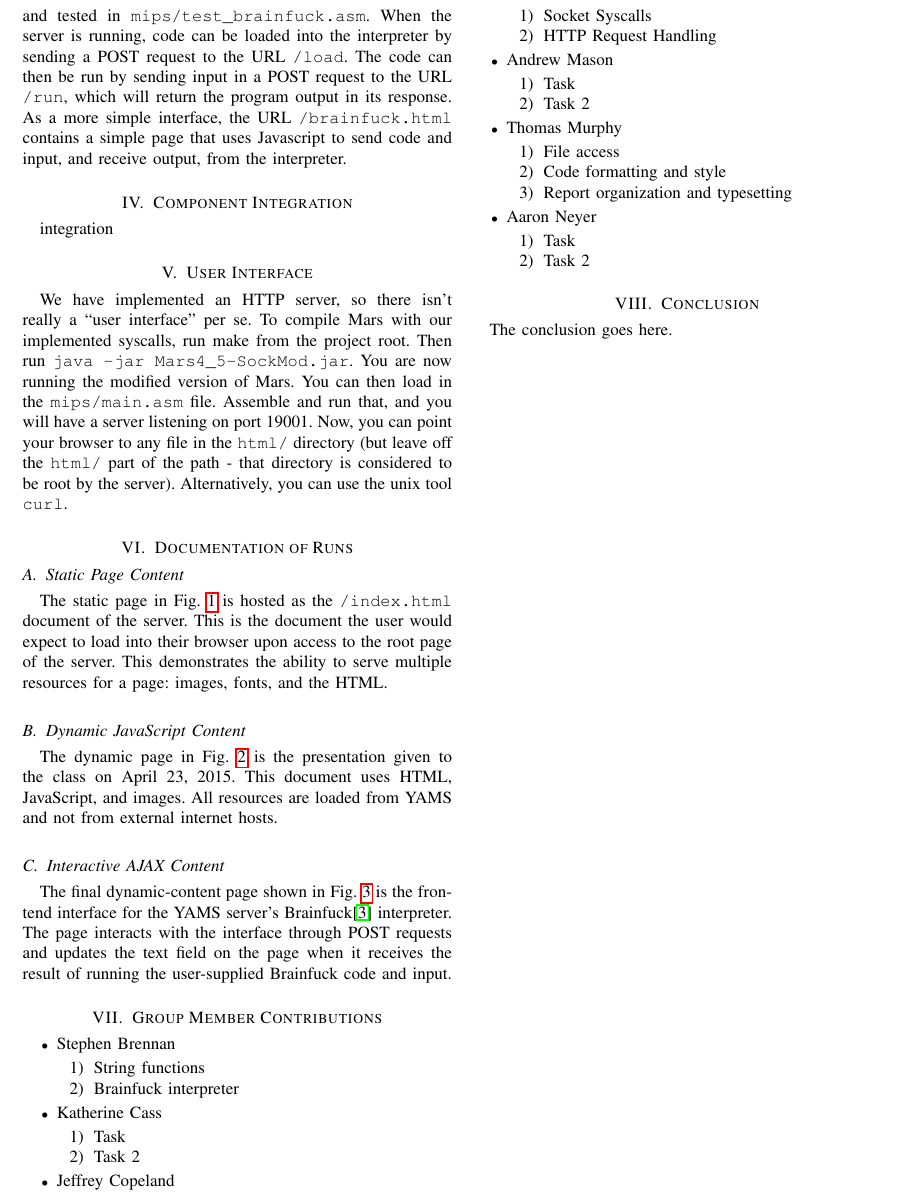
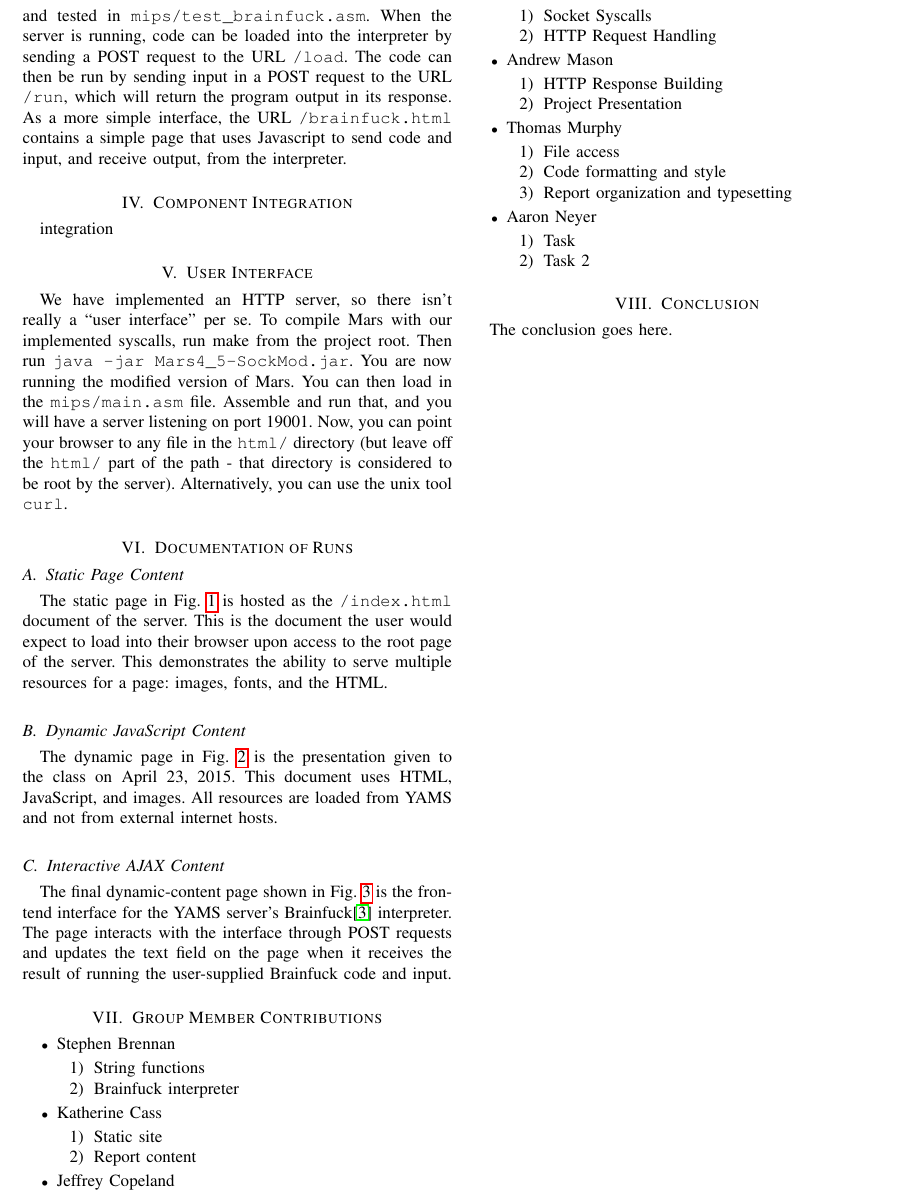
Before and after one commit to brenns10/yams, a LaTeX paper (report/yams_report.tex): part of page 2 of 5, cut so that both start at the same text. Compiled offline with pdfLaTeX.

Commit message:
Added contributions for Andrew and Katherine.

```diff
--- a/report/yams_report.tex
+++ b/report/yams_report.tex
@@ -273,8 +273,8 @@ user-supplied Brainfuck code and input.
 
   \item Katherine Cass
   \begin{enumerate}
-    \item Task
-    \item Task 2
+    \item Static site
+    \item Report content
   \end{enumerate}
 
   \item Jeffrey Copeland
@@ -285,8 +285,8 @@ user-supplied Brainfuck code and input.
 
   \item Andrew Mason
   \begin{enumerate}
-    \item Task
-    \item Task 2
+    \item HTTP Response Building
+    \item Project Presentation
   \end{enumerate}
 
   \item Thomas Murphy
```
